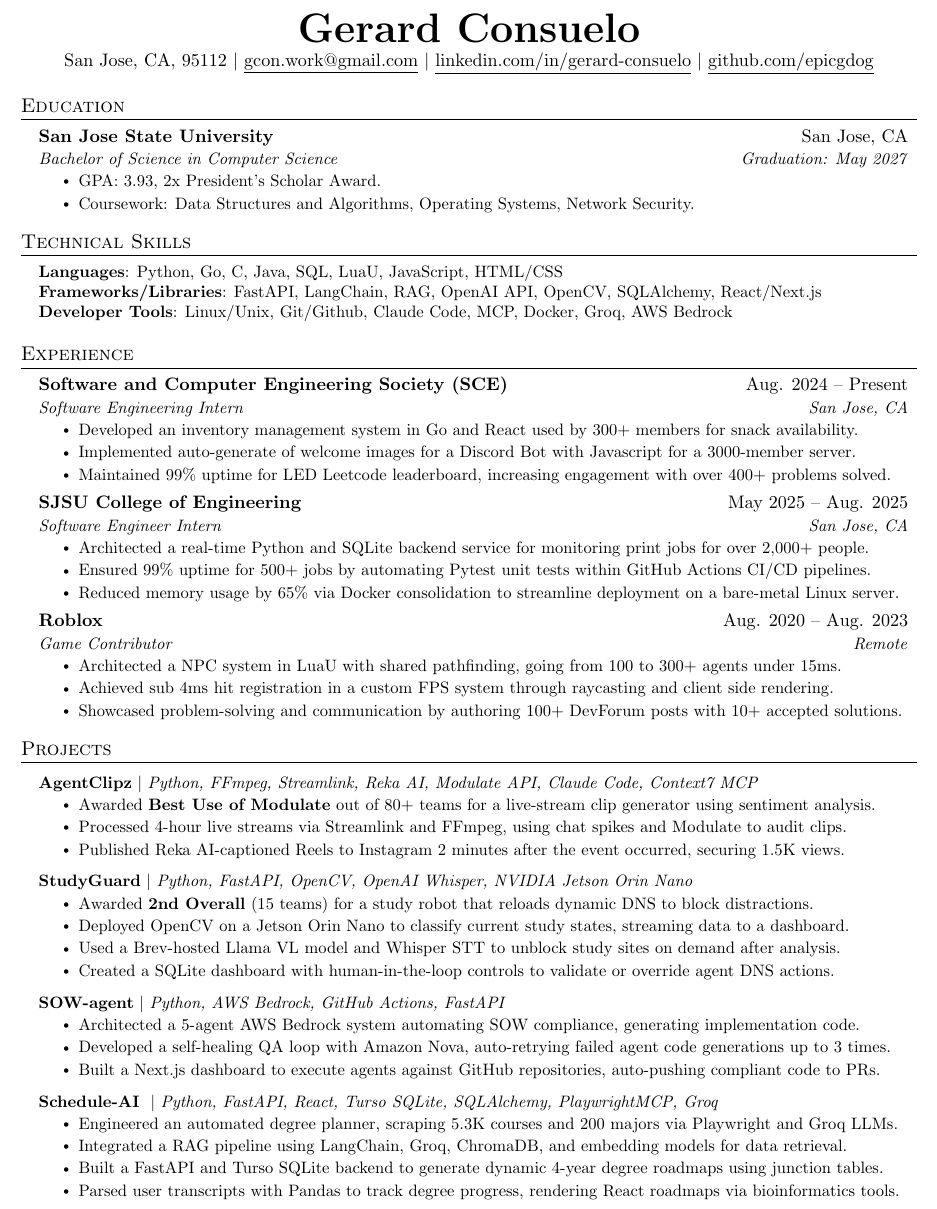
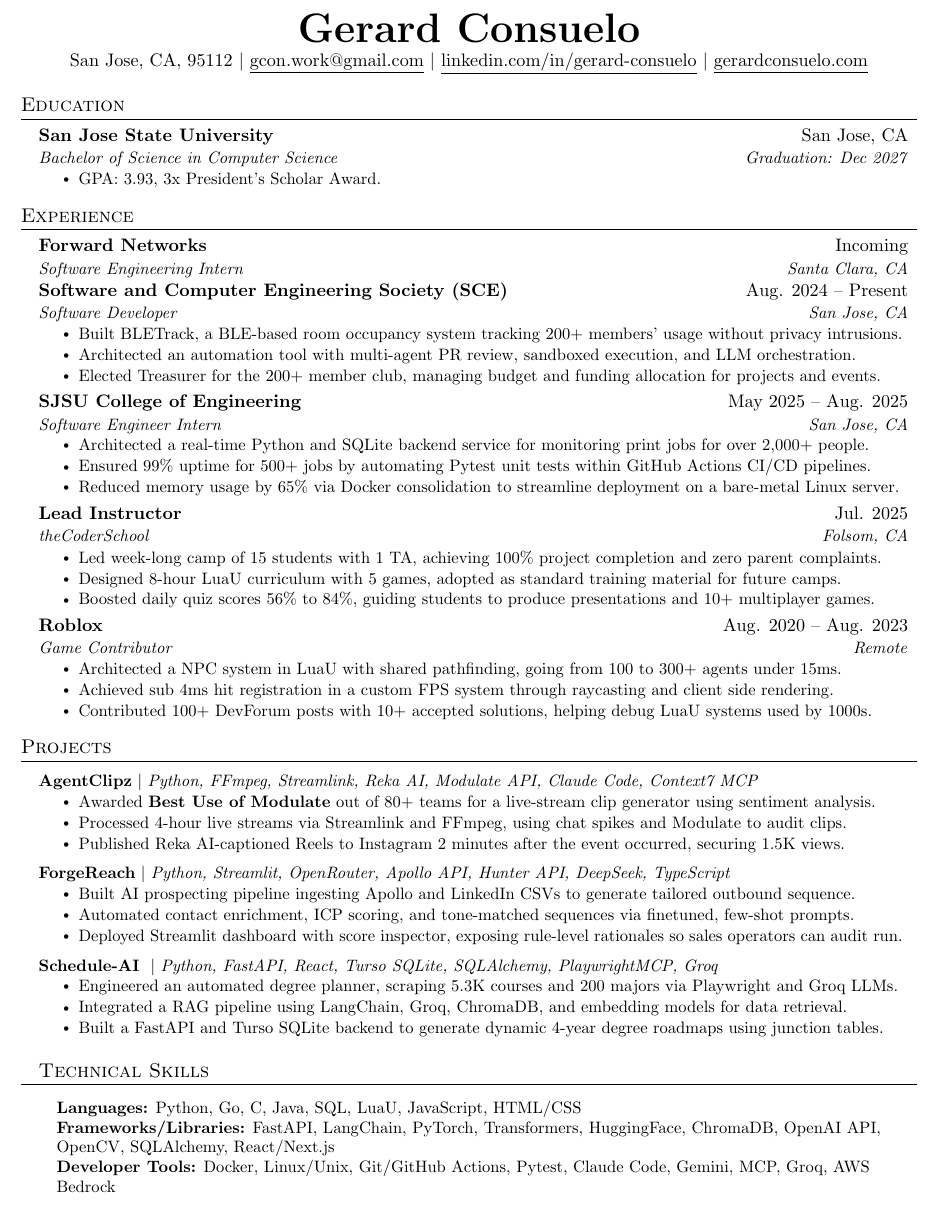
Before and after one commit to epicgdog/resume, a LaTeX CV (gerard_consuelo_resume.tex): part of the page, cut so that both start at the same text. Compiled offline with pdfLaTeX.

Commit message:
forward networks + some side projects.
Co-authored-by: Copilot <copilot@github.com>

```diff
--- a/gerard_consuelo_resume.tex
+++ b/gerard_consuelo_resume.tex
@@ -116,7 +116,7 @@
 	{San Jose, CA, 95112} $|$
 	\href{mailto:gcon.work@gmail.com}{\underline{gcon.work@gmail.com}} $|$
 	\href{https://linkedin.com/in/gerard-consuelo}{\underline{linkedin.com/in/gerard-consuelo}} $|$
-	\href{https://github.com/epicgdog}{\underline{github.com/epicgdog}}
+	\href{https://gerardconsuelo.com}{\underline{gerardconsuelo.com}}
 \end{center}
 
 %-----------EDUCATION-----------
@@ -124,43 +124,48 @@
 \resumeSubHeadingListStart
 \resumeSubheading
 {San Jose State University}{San Jose, CA}
-{Bachelor of Science in Computer Science}{Graduation: May 2027}
+{Bachelor of Science in Computer Science}{Graduation: Dec 2027}
 \resumeItemListStart
-\resumeItem{GPA: 3.93, 2x President's Scholar Award.}
-\resumeItem{Coursework: Data Structures and Algorithms, Operating Systems, Network Security.}
+\resumeItem{GPA: 3.93, 3x President's Scholar Award.}
 \resumeItemListEnd
 
 \resumeSubHeadingListEnd
-
-\section{Technical Skills}
-\begin{itemize}[leftmargin=0.15in, label={}]
-	\small{\item{
-	      \textbf{Languages}{: Python, Go, C, Java, SQL, LuaU, JavaScript, HTML/CSS} \\
-	      \textbf{Frameworks/Libraries}{: FastAPI, LangChain, RAG, OpenAI API, OpenCV, SQLAlchemy, React/Next.js} \\
-	      \textbf{Developer Tools}{: Linux/Unix, Git/Github, Claude Code, MCP, Docker, Groq, AWS Bedrock} \\
-	      }}
-\end{itemize}
 
 
 %-----------EXPERIENCE-----------
 \section{Experience}
 \resumeSubHeadingListStart
+
 \resumeSubheading
-{Software and Computer Engineering Society (SCE)}{Aug. 2024 -- Present}
-{Software Engineering Intern}{San Jose, CA}
-\resumeItemListStart
-\resumeItem{Developed an inventory management system in Go and React used by 300+ members for snack availability.}
-\resumeItem{Implemented auto-generate of welcome images for a Discord Bot with Javascript for a 3000-member server.}
-\resumeItem{Maintained 99\% uptime for LED Leetcode leaderboard, increasing engagement with over 400+ problems solved.}
-\resumeItemListEnd
+{Forward Networks}{Incoming}
+{Software Engineering Intern}{Santa Clara, CA}
+
 
 % \resumeSubheading
 % {Peer Mentor}{Aug. 2025 -- Present}
 % {Peer Connections}{San Jose, CA}
 % \resumeItemListStart
-%   \resumeItem{Mentored Calculus I workshop providing students with academic strategies, increasing pass rate by 15\%.}
-%   \resumeItem{Directed 5 academic workshops with a 95\%+ satisfaction score through effective presentational skills.}
-%   \resumeItem{Facilitated 50+ mentoring/tutoring sessions across 7+ CS/MATH courses, improving problem-solving techniques.}
+% \resumeItem{Tutored 75+ students across 7+ CS and MATH courses via 1:1s and drop-ins, sharpening problem-solving skills.}
+% \resumeItem{Ran 10+ academic workshops at 95\%+ satisfaction, including a 20+ attendee AI workshop praised for clarity.}
+% \resumeItem{Co-led 4x/week Calculus I workshop all semester, delivering study strategies that drove sustained engagement.}
+% \resumeItemListEnd
+
+\resumeSubheading
+{Software and Computer Engineering Society (SCE)}{Aug. 2024 -- Present}
+{Software Developer}{San Jose, CA}
+\resumeItemListStart
+\resumeItem{Built BLETrack, a BLE-based room occupancy system tracking 200+ members' usage without privacy intrusions.}
+\resumeItem{Architected an automation tool with multi-agent PR review, sandboxed execution, and LLM orchestration.}
+\resumeItem{Elected Treasurer for the 200+ member club, managing budget and funding allocation for projects and events.}
+\resumeItemListEnd
+
+% \resumeSubheading
+% {Software and Computer Engineering Society (SCE)}{Aug. 2024 -- Present}
+% {Software Engineering Intern}{San Jose, CA}
+% \resumeItemListStart
+% \resumeItem{Developed an inventory management system in Go and React used by 300+ members for snack availability.}
+% \resumeItem{Implemented auto-generate of welcome images for a Discord Bot with Javascript for a 3000-member server.}
+% \resumeItem{Maintained 99\% uptime for LED Leetcode leaderboard, increasing engagement with over 400+ problems solved.}
 % \resumeItemListEnd
 
 
@@ -174,22 +179,22 @@
 \resumeItemListEnd
 
 \resumeSubheading
+{Lead Instructor}{Jul. 2025}
+{theCoderSchool}{Folsom, CA}
+\resumeItemListStart
+\resumeItem{Led week-long camp of 15 students with 1 TA, achieving 100\% project completion and zero parent complaints.}
+\resumeItem{Designed 8-hour LuaU curriculum with 5 games, adopted as standard training material for future camps.}
+\resumeItem{Boosted daily quiz scores 56\% to 84\%, guiding students to produce presentations and 10+ multiplayer games.}
+\resumeItemListEnd
+
+\resumeSubheading
 {Roblox}{Aug. 2020 -- Aug. 2023}
 {Game Contributor}{Remote}
 \resumeItemListStart
 \resumeItem{Architected a NPC system in LuaU with shared pathfinding, going from 100 to 300+ agents under 15ms.}
 \resumeItem{Achieved sub 4ms hit registration in a custom FPS system through raycasting and client side rendering.}
-\resumeItem{Showcased problem-solving and communication by authoring 100+ DevForum posts with 10+ accepted solutions.}
+\resumeItem{Contributed 100+ DevForum posts with 10+ accepted solutions, helping debug LuaU systems used by 1000s.}
 \resumeItemListEnd
-
-% \resumeSubheading
-% {Lead Instructor}{Jul. 2025}
-% {theCoderSchool}{Folsom, CA}
-% \resumeItemListStart
-% \resumeItem{Fostered multi-functional collaboration with TAs and parents to successfully lead a 15-student camp.}
-% \resumeItem{Created a 5-game LuaU curriculum with slides now adopted as standard training material for future camps.}
-% \resumeItem{Raised daily quiz scores from 56\% to 84\% via relatable analogies and hosting a final game gallery walk.}
-% \resumeItemListEnd
 
 % -----------Multiple Positions Heading-----------
 %    \resumeSubSubheading
@@ -215,21 +220,29 @@
 \resumeItem{Processed 4-hour live streams via Streamlink and FFmpeg, using chat spikes and Modulate to audit clips.}
 \resumeItem{Published Reka AI-captioned Reels to Instagram 2 minutes after the event occurred, securing 1.5K views.}
 \resumeItemListEnd
+% \resumeProjectHeading
+% {\textbf{\href{https://github.com/Nayab-23/SeedHackathon}{StudyGuard}} $|$ \emph{Python, FastAPI, OpenCV, OpenAI Whisper, NVIDIA Jetson Orin Nano}}{}
+% \resumeItemListStart
+% \resumeItem{Awarded \textbf{2nd Overall} (15 teams) for a study robot that reloads dynamic DNS to block distractions.}
+% \resumeItem{Deployed OpenCV on a Jetson Orin Nano to classify current study states, streaming data to a dashboard.}
+% \resumeItem{Used a Brev-hosted Llama VL model and Whisper STT to unblock study sites on demand after analysis.}
+% \resumeItemListEnd
+% \resumeProjectHeading
+% {\textbf{\href{https://github.com/epicgdog/sow-agent}{SOW-agent}}  $|$ \emph{Python, AWS Bedrock, GitHub Actions, FastAPI}}{}
+% \resumeItemListStart
+% \resumeItem{Architected a 5-agent AWS Bedrock system automating SOW compliance, generating implementation code.}
+% \resumeItem{Developed a self-healing QA loop with Amazon Nova, auto-retrying failed agent code generations up to 3 times.}
+% \resumeItem{Built a Next.js dashboard to execute agents against GitHub repositories, auto-pushing compliant code to PRs.}
+% \resumeItemListEnd
 \resumeProjectHeading
-{\textbf{\href{https://github.com/Nayab-23/SeedHackathon}{StudyGuard}} $|$ \emph{Python, FastAPI, OpenCV, OpenAI Whisper, NVIDIA Jetson Orin Nano}}{}
+{\textbf{\href{https://forgereach.vercel.app/}{ForgeReach}} $|$ \emph{Python, Streamlit, OpenRouter, Apollo API, Hunter API, DeepSeek, TypeScript}}{}
 \resumeItemListStart
-\resumeItem{Awarded \textbf{2nd Overall} (15 teams) for a study robot that reloads dynamic DNS to block distractions.}
-\resumeItem{Deployed OpenCV on a Jetson Orin Nano to classify current study states, streaming data to a dashboard.}
-\resumeItem{Used a Brev-hosted Llama VL model and Whisper STT to unblock study sites on demand after analysis.}
-\resumeItem{Created a SQLite dashboard with human-in-the-loop controls to validate or override agent DNS actions.}
+\resumeItem{Built AI prospecting pipeline ingesting Apollo and LinkedIn CSVs to generate tailored outbound sequence.}
+\resumeItem{Automated contact enrichment, ICP scoring, and tone-matched sequences via finetuned, few-shot prompts.}
+\resumeItem{Deployed Streamlit dashboard with score inspector, exposing rule-level rationales so sales operators can audit run.}
 \resumeItemListEnd
-\resumeProjectHeading
-{\textbf{\href{https://github.com/epicgdog/sow-agent}{SOW-agent}}  $|$ \emph{Python, AWS Bedrock, GitHub Actions, FastAPI}}{}
-\resumeItemListStart
-\resumeItem{Architected a 5-agent AWS Bedrock system automating SOW compliance, generating implementation code.}
-\resumeItem{Developed a self-healing QA loop with Amazon Nova, auto-retrying failed agent code generations up to 3 times.}
-\resumeItem{Built a Next.js dashboard to execute agents against GitHub repositories, auto-pushing compliant code to PRs.}
-\resumeItemListEnd
+
+
 
 \resumeProjectHeading
 {\textbf{\href{https://github.com/epicgdog/schedule-ai}{Schedule-AI}} \ $|$ \emph{Python, FastAPI, React, Turso SQLite, SQLAlchemy, PlaywrightMCP, Groq}}{}
@@ -237,7 +250,6 @@
 \resumeItem{Engineered an automated degree planner, scraping 5.3K courses and 200 majors via Playwright and Groq LLMs.}
 \resumeItem{Integrated a RAG pipeline using LangChain, Groq, ChromaDB, and embedding models for data retrieval.}
 \resumeItem{Built a FastAPI and Turso SQLite backend to generate dynamic 4-year degree roadmaps using junction tables.}
-\resumeItem{Parsed user transcripts with Pandas to track degree progress, rendering React roadmaps via bioinformatics tools.}
 \resumeItemListEnd
 
 % \resumeProjectHeading
@@ -274,6 +286,14 @@
 % \resumeItem{Eliminated maintenance dead-zones by deploying predictive thermal derating and automated software fixes.}
 % \resumeItemListEnd
 
+\section{Technical Skills}
+\begin{itemize}[leftmargin=0.15in, label={}]
+	\small{\item{
+	      \textbf{Languages:} Python, Go, C, Java, SQL, LuaU, JavaScript, HTML/CSS \\
+        \textbf{Frameworks/Libraries:} FastAPI, LangChain, PyTorch, Transformers, HuggingFace, ChromaDB, OpenAI API, OpenCV, SQLAlchemy, React/Next.js \\
+        \textbf{Developer Tools:} Docker, Linux/Unix, Git/GitHub Actions, Pytest, Claude Code, Gemini, MCP, Groq, AWS Bedrock \\}}
+\end{itemize}
+
 
 
 
```
Also changed, not shown: gerard_consuelo_resume.pdf.
